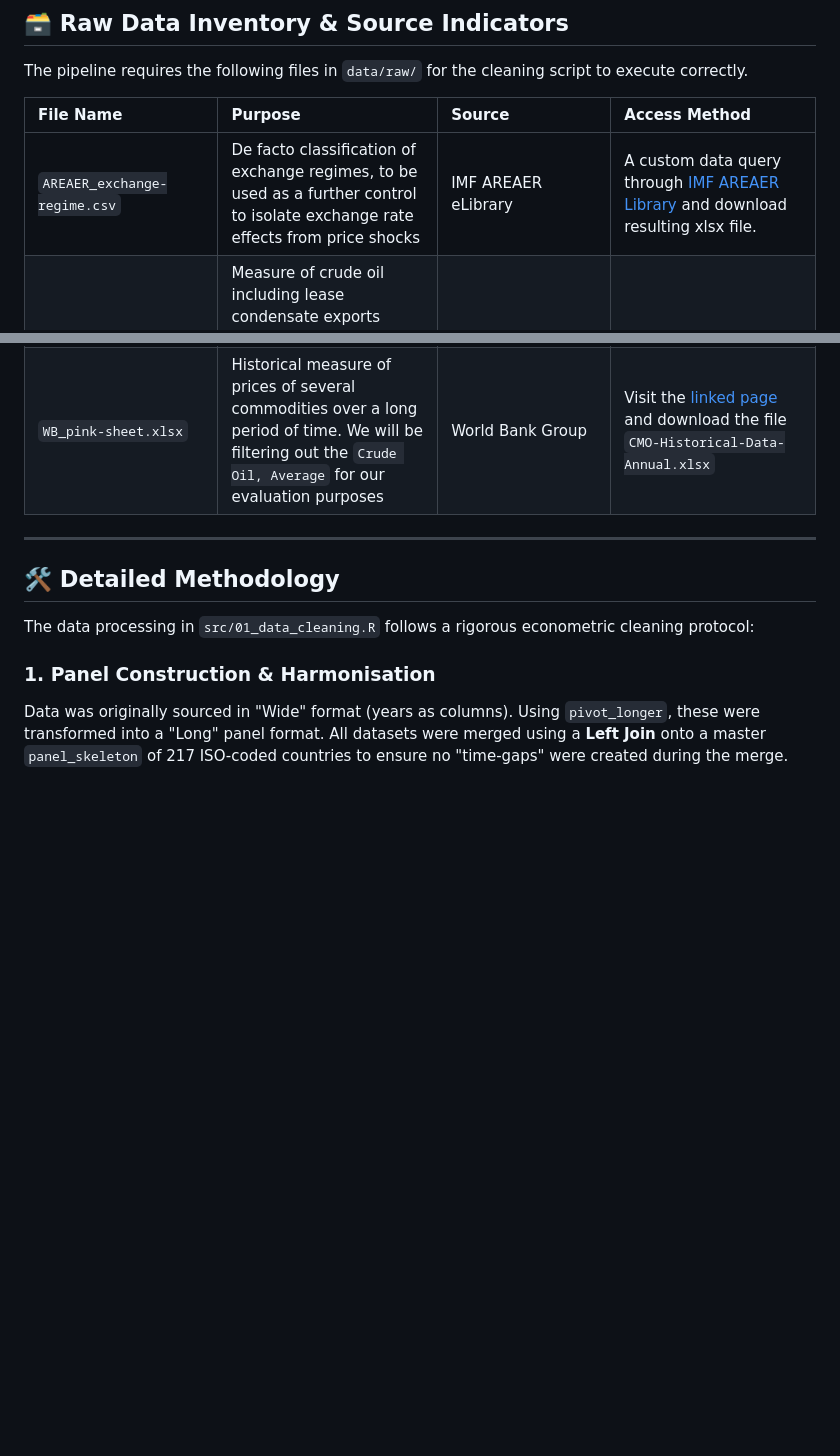
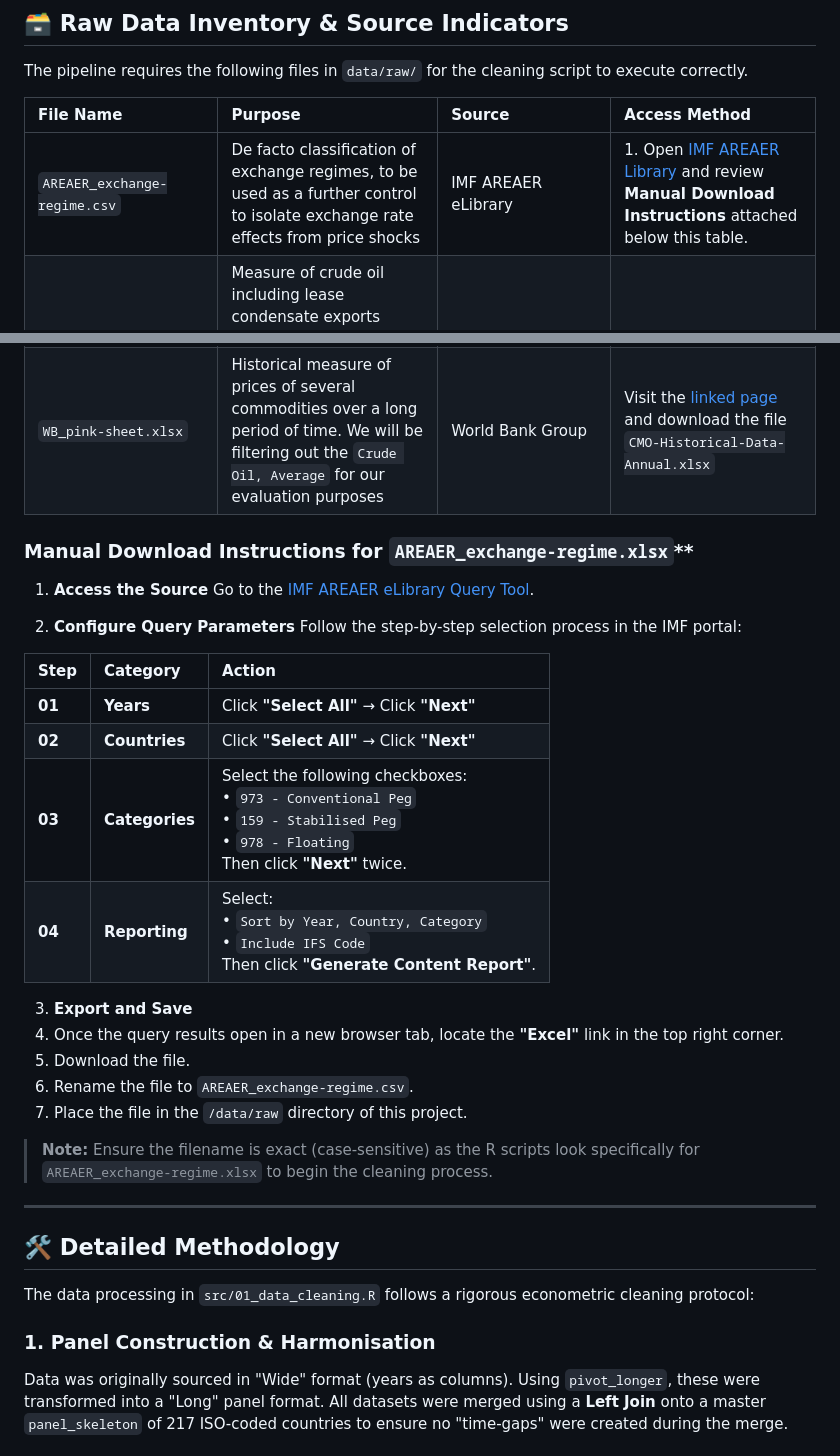
Before and after one commit to pavsy-econ-101/ecc3479-research-project, a Markdown page: README.md, 2 parts joined by grey strips. GitHub-like rendering; blank space fills up the shorter version.

Commit message:
adding instructions for accessing AREAER data

```diff
--- a/README.md
+++ b/README.md
@@ -59,7 +59,7 @@ The pipeline requires the following files in `data/raw/` for the cleaning script
 
 | File Name | Purpose | Source | Access Method |
 | :--- | :--- | :--- | :--- |
-| `AREAER_exchange-regime.csv` | De facto classification of exchange regimes, to be used as a further control to isolate exchange rate effects from price shocks | IMF AREAER eLibrary | A custom data query through [IMF AREAER Library](https://www.elibrary-areaer.imf.org/) and download resulting xlsx file.
+| `AREAER_exchange-regime.csv` | De facto classification of exchange regimes, to be used as a further control to isolate exchange rate effects from price shocks | IMF AREAER eLibrary | 1. Open [IMF AREAER Library](https://www.elibrary-areaer.imf.org/Pages/ChapterQuery.aspx) and review **Manual Download Instructions** attached below this table.
 | `EIA_crudeoil-exports.csv` | Measure of crude oil including lease condensate exports (Mb/d), to be used to create a 'net crude oil exporter' variable which would be used to isolate the effects between oil importers and exporters | Energy Information Administration, US (EIA) | Access the [EIA Portal](https://www.eia.gov/international/data/world/petroleum-and-other-liquids/annual-crude-and-lease-condensate-exports) and download as an csv file.
 | `EIA_crudeoil-imports.csv` | Measure of crude oil including lease condensate imports (Mb/d), to be used to create a 'net crude oil exporter' variable which would be used to isolate the effects between oil importers and exporters | Energy Information Administration, US (EIA) | Access the [EIA Portal](https://www.eia.gov/international/data/world/petroleum-and-other-liquids/annual-crude-and-lease-condensate-imports) and download as an csv file.
 | `IMF_discount-rate.csv` | Measure of Discount Rate, percent per annum (further filtered in the script to remove other indicators). Will be used as a dedicated variable to ensure any effects on oil pricing based on discount rates are isolated. | IMF Monetary and Financial Statistics (MFS) Dataset | Access the [IMF Dataset](https://data.imf.org/en/datasets/IMF.STA:MFS_IR?indicator_id=DISR_RT_PT_A_PT) and download as an xlsx file.
@@ -71,6 +71,30 @@ The pipeline requires the following files in `data/raw/` for the cleaning script
 | `WB_trade-percent.xlsx` | Measure of trade, as a percent of the GDP for each nation | World Bank Group | Visit the World Bank Data page and select [Indicator NE.TRD.GNFS.ZS](https://data.worldbank.org/indicator/NE.TRD.GNFS.ZS). Download the data as an xlsx file.
 | `WB_unemployment.xlsx` | Measure of unemployment, percent of total labour force per annum for each nation | World Bank Group | Visit the World Bank Data page and select [Indicator SL.UEM.TOTL.ZS](https://data.worldbank.org/indicator/SL.UEM.TOTL.ZS). Download the data as an xlsx file.
 | `WB_pink-sheet.xlsx` | Historical measure of prices of several commodities over a long period of time. We will be filtering out the `Crude Oil, Average` for our evaluation purposes | World Bank Group | Visit the [linked page](https://thedocs.worldbank.org/en/doc/18675f1d1639c7a34d463f59263ba0a2-0050012025/world-bank-commodities-price-data-the-pink-sheet) and download the file `CMO-Historical-Data-Annual.xlsx`
+
+
+### Manual Download Instructions for `AREAER_exchange-regime.xlsx`**
+
+1. **Access the Source**
+Go to the [IMF AREAER eLibrary Query Tool](https://www.elibrary-areaer.imf.org/Pages/ChapterQuery.aspx).
+
+2. **Configure Query Parameters**
+Follow the step-by-step selection process in the IMF portal:
+
+| Step | Category | Action |
+| :--- | :--- | :--- |
+| **01** | **Years** | Click **"Select All"** → Click **"Next"** |
+| **02** | **Countries** | Click **"Select All"** → Click **"Next"** |
+| **03** | **Categories** | Select the following checkboxes: <br> • `973 - Conventional Peg` <br> • `159 - Stabilised Peg` <br> • `978 - Floating` <br> Then click **"Next"** twice. |
+| **04** | **Reporting** | Select: <br> • `Sort by Year, Country, Category` <br> • `Include IFS Code` <br> Then click **"Generate Content Report"**. |
+
+3. **Export and Save**
+1. Once the query results open in a new browser tab, locate the **"Excel"** link in the top right corner.
+2. Download the file.
+3. Rename the file to `AREAER_exchange-regime.csv`.
+4. Place the file in the `/data/raw` directory of this project.
+
+> **Note:** Ensure the filename is exact (case-sensitive) as the R scripts look specifically for `AREAER_exchange-regime.xlsx` to begin the cleaning process.
 
 ---
 
```
